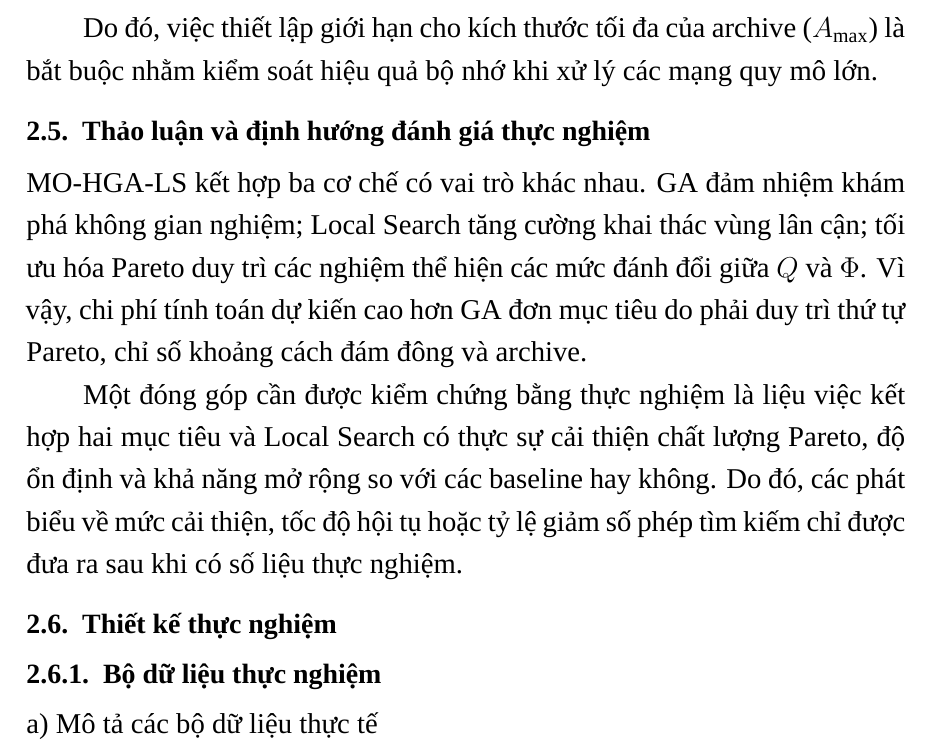
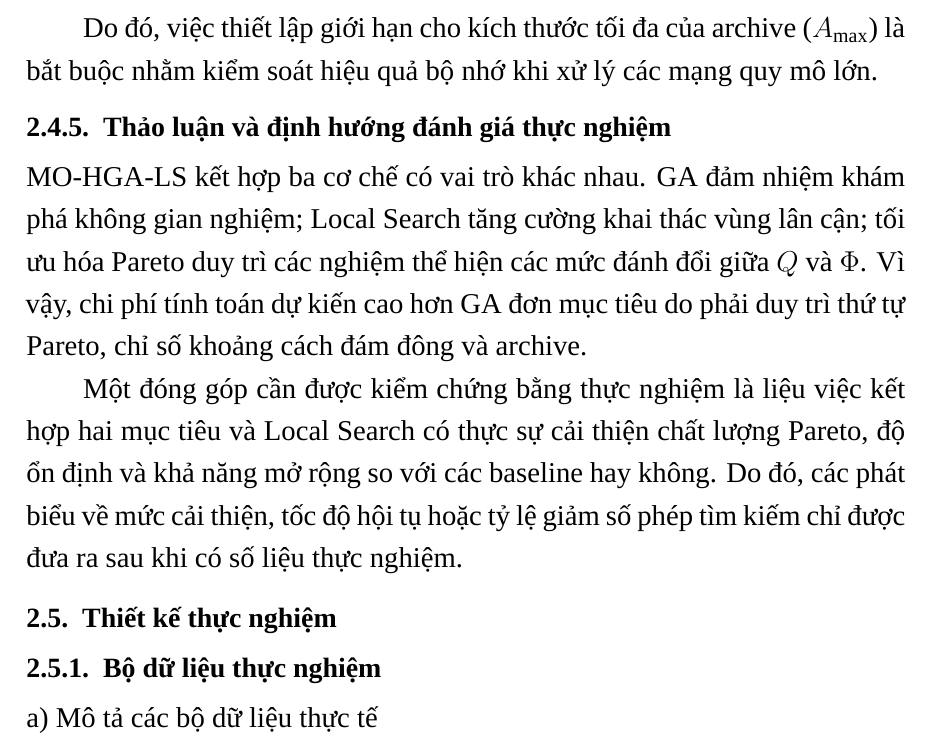
Before and after one commit to VietDQ1904/DACN, a LaTeX document (baocao/latex/dacn.tex): part of page 50 of 58, cut so that both start at the same text. Compiled offline with XeLaTeX; a missing font is replaced by an installed copy or a similar font.

Commit message:
Minor fixes.

```diff
--- a/baocao/latex/dacn.tex
+++ b/baocao/latex/dacn.tex
@@ -1355,7 +1355,7 @@ Archive & Kích thước tối đa $A_{\max}$ & $\mathcal{O}(A_{\max} n)$ \\ \hl
 
 Do đó, việc thiết lập giới hạn cho kích thước tối đa của archive ($A_{\max}$) là bắt buộc nhằm kiểm soát hiệu quả bộ nhớ khi xử lý các mạng quy mô lớn.
 
-\subsection{Thảo luận và định hướng đánh giá thực nghiệm}
+\subsubsection{Thảo luận và định hướng đánh giá thực nghiệm}
 
 MO-HGA-LS kết hợp ba cơ chế có vai trò khác nhau. GA đảm nhiệm khám phá không gian nghiệm; Local Search tăng cường khai thác vùng lân cận; tối ưu hóa Pareto duy trì các nghiệm thể hiện các mức đánh đổi giữa $Q$ và $\Phi$. Vì vậy, chi phí tính toán dự kiến cao hơn GA đơn mục tiêu do phải duy trì thứ tự Pareto, chỉ số khoảng cách đám đông và archive.
 
```
Also changed, not shown: baocao/output/dacn.pdf, 2 other files.
